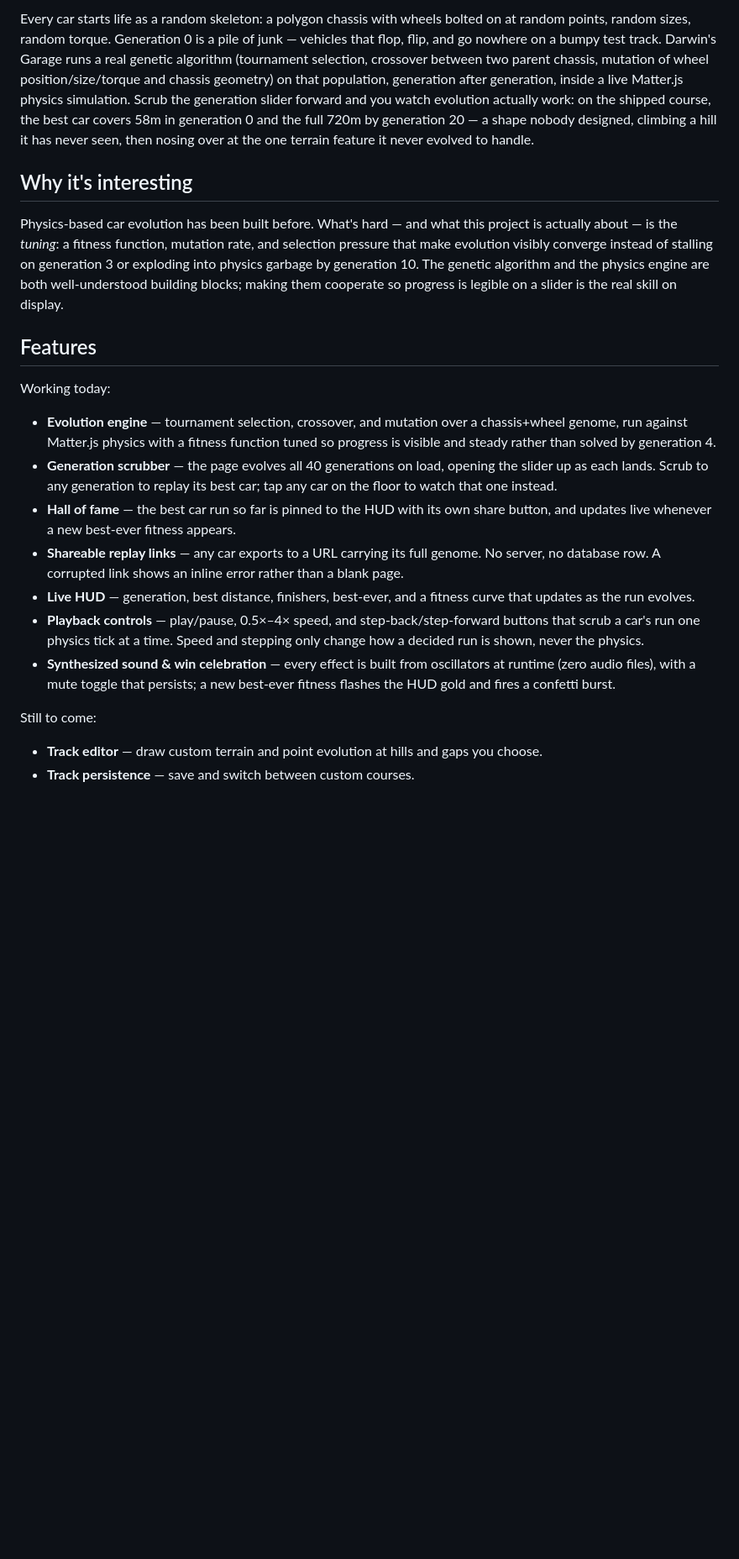
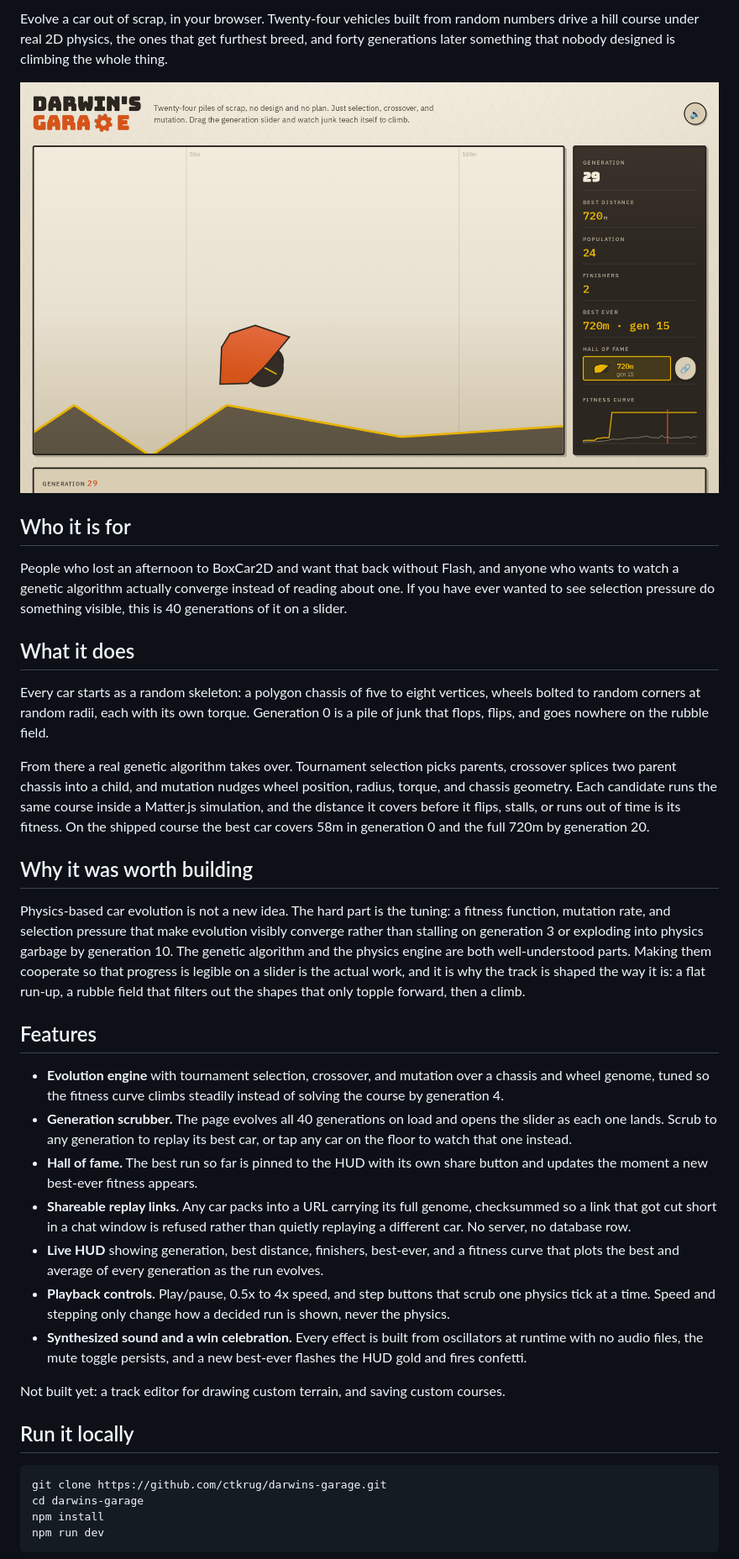
Before and after one commit to ctkrug/darwins-garage, a Markdown page: README.md, the part around one of its changes. Shown at 84% size. Drawn GitHub-style; blank space fills up the shorter version.

Commit message:
docs: rewrite the README around the live demo and its audience
Leads with a one-click live link, badges, and a screenshot of a car that
actually works, then says who this is for (people who lost an afternoon to
BoxCar2D) before what it does. Adds a module map and corrects the build
output path to site/.

````diff
--- a/README.md
+++ b/README.md
@@ -8,48 +7,65 @@ replay and send it to a friend.
 
-Every car starts life as a random skeleton: a polygon chassis with wheels bolted on at random
-points, random sizes, random torque. Generation 0 is a pile of junk — vehicles that flop, flip,
-and go nowhere on a bumpy test track. Darwin's Garage runs a real genetic algorithm (tournament
-selection, crossover between two parent chassis, mutation of wheel position/size/torque and
-chassis geometry) on that population, generation after generation, inside a live Matter.js
-physics simulation. Scrub the generation slider forward and you watch evolution actually work:
-on the shipped course, the best car covers 58m in generation 0 and the full 720m by generation
-20 — a shape nobody designed, climbing a hill it has never seen, then nosing over at the one
-terrain feature it never evolved to handle.
+Evolve a car out of scrap, in your browser. Twenty-four vehicles built from random numbers drive
+a hill course under real 2D physics, the ones that get furthest breed, and forty generations later
+something that nobody designed is climbing the whole thing.
 
-## Why it's interesting
+![Darwin's Garage: an evolved car airborne over the rubble field, with the fitness curve climbing in the HUD](docs/screenshot.png)
 
-Physics-based car evolution has been built before. What's hard — and what this project is
-actually about — is the *tuning*: a fitness function, mutation rate, and selection pressure that
-make evolution visibly converge instead of stalling on generation 3 or exploding into physics
-garbage by generation 10. The genetic algorithm and the physics engine are both well-understood
-building blocks; making them cooperate so progress is legible on a slider is the real skill on
-display.
+## Who it is for
+
+People who lost an afternoon to BoxCar2D and want that back without Flash, and anyone who wants to
+watch a genetic algorithm actually converge instead of reading about one. If you have ever wanted
+to see selection pressure do something visible, this is 40 generations of it on a slider.
+
+## What it does
+
+Every car starts as a random skeleton: a polygon chassis of five to eight vertices, wheels bolted
+to random corners at random radii, each with its own torque. Generation 0 is a pile of junk that
+flops, flips, and goes nowhere on the rubble field.
+
+From there a real genetic algorithm takes over. Tournament selection picks parents, crossover
+splices two parent chassis into a child, and mutation nudges wheel position, radius, torque, and
+chassis geometry. Each candidate runs the same course inside a Matter.js simulation, and the
+distance it covers before it flips, stalls, or runs out of time is its fitness. On the shipped
+course the best car covers 58m in generation 0 and the full 720m by generation 20.
+
+## Why it was worth building
+
+Physics-based car evolution is not a new idea. The hard part is the tuning: a fitness function,
+mutation rate, and selection pressure that make evolution visibly converge rather than stalling on
+generation 3 or exploding into physics garbage by generation 10. The genetic algorithm and the
+physics engine are both well-understood parts. Making them cooperate so that progress is legible
+on a slider is the actual work, and it is why the track is shaped the way it is: a flat run-up, a
+rubble field that filters out the shapes that only topple forward, then a climb.
 
 ## Features
 
-Working today:
+- **Evolution engine** with tournament selection, crossover, and mutation over a chassis and wheel
+  genome, tuned so the fitness curve climbs steadily instead of solving the course by generation 4.
+- **Generation scrubber.** The page evolves all 40 generations on load and opens the slider as each
+  one lands. Scrub to any generation to replay its best car, or tap any car on the floor to watch
+  that one instead.
+- **Hall of fame.** The best run so far is pinned to the HUD with its own share button and updates
+  the moment a new best-ever fitness appears.
+- **Shareable replay links.** Any car packs into a URL carrying its full genome, checksummed so a
+  link that got cut short in a chat window is refused rather than quietly replaying a different
+  car. No server, no database row.
+- **Live HUD** showing generation, best distance, finishers, best-ever, and a fitness curve that
+  plots the best and average of every generation as the run evolves.
+- **Playback controls.** Play/pause, 0.5x to 4x speed, and step buttons that scrub one physics tick
+  at a time. Speed and stepping only change how a decided run is shown, never the physics.
+- **Synthesized sound and a win celebration.** Every effect is built from oscillators at runtime
+  with no audio files, the mute toggle persists, and a new best-ever flashes the HUD gold and fires
+  confetti.
 
-- **Evolution engine** — tournament selection, crossover, and mutation over a chassis+wheel
-  genome, run against Matter.js physics with a fitness function tuned so progress is visible and
-  steady rather than solved by generation 4.
-- **Generation scrubber** — the page evolves all 40 generations on load, opening the slider up as
-  each lands. Scrub to any generation to replay its best car; tap any car on the floor to watch
-  that one instead.
-- **Hall of fame** — the best car run so far is pinned to the HUD with its own share button, and
-  updates live whenever a new best-ever fitness appears.
-- **Shareable replay links** — any car exports to a URL carrying its full genome. No server, no
-  database row. A corrupted link shows an inline error rather than a blank page.
-- **Live HUD** — generation, best distance, finishers, best-ever, and a fitness curve that
-  updates as the run evolves.
-- **Playback controls** — play/pause, 0.5×–4× speed, and step-back/step-forward buttons that
-  scrub a car's run one physics tick at a time. Speed and stepping only change how a decided run
-  is shown, never the physics.
-- **Synthesized sound & win celebration** — every effect is built from oscillators at runtime
-  (zero audio files), with a mute toggle that persists; a new best-ever fitness flashes the HUD
-  gold and fires a confetti burst.
+Not built yet: a track editor for drawing custom terrain, and saving custom courses.
 
-Still to come:
+## Run it locally
 
-- **Track editor** — draw custom terrain and point evolution at hills and gaps you choose.
-- **Track persistence** — save and switch between custom courses.
+```bash
+git clone https://github.com/ctkrug/darwins-garage.git
+cd darwins-garage
+npm install
+npm run dev
+```
 
````
Also changed, not shown: other parts of README.md (+37 -27 lines).
